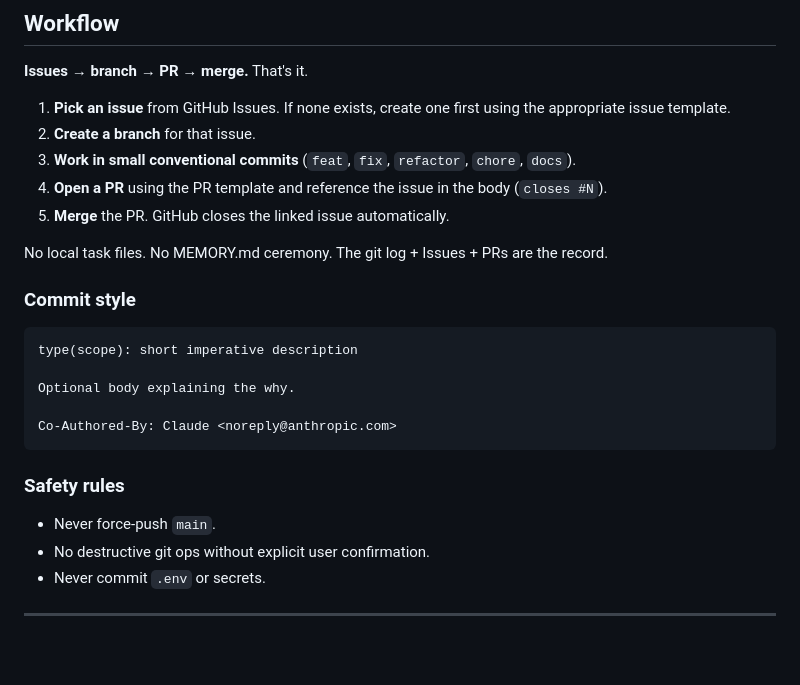
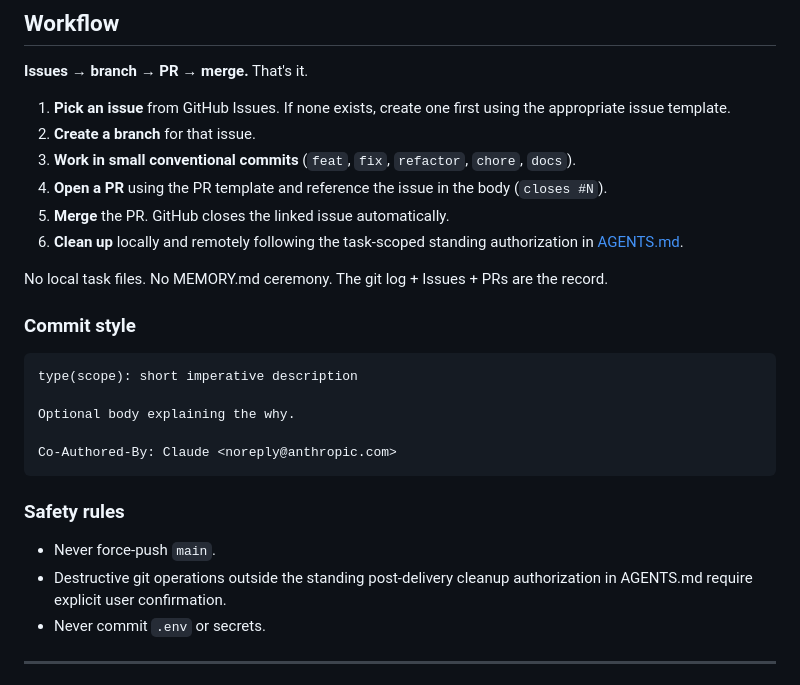
Before and after one commit to luizomf/otaviomiranda.com.br, a Markdown page: CLAUDE.md, the part around the change. GitHub-like rendering; blank space fills up the shorter version.

```diff
--- a/CLAUDE.md
+++ b/CLAUDE.md
@@ -66,6 +66,8 @@ Personal site + blog. Astro SSG, deployed to GitHub Pages via Actions.
 4. **Open a PR** using the PR template and reference the issue in the body
    (`closes #N`).
 5. **Merge** the PR. GitHub closes the linked issue automatically.
+6. **Clean up** locally and remotely following the task-scoped standing
+   authorization in [AGENTS.md](AGENTS.md#post-delivery-cleanup).
 
 No local task files. No MEMORY.md ceremony. The git log + Issues + PRs are the
 record.
@@ -83,7 +85,8 @@ Co-Authored-By: Claude <noreply@anthropic.com>
 ### Safety rules
 
 - Never force-push `main`.
-- No destructive git ops without explicit user confirmation.
+- Destructive git operations outside the standing post-delivery cleanup
+  authorization in AGENTS.md require explicit user confirmation.
 - Never commit `.env` or secrets.
 
 ---
```
Also changed, not shown: AGENTS.md (+30 -1 lines).
